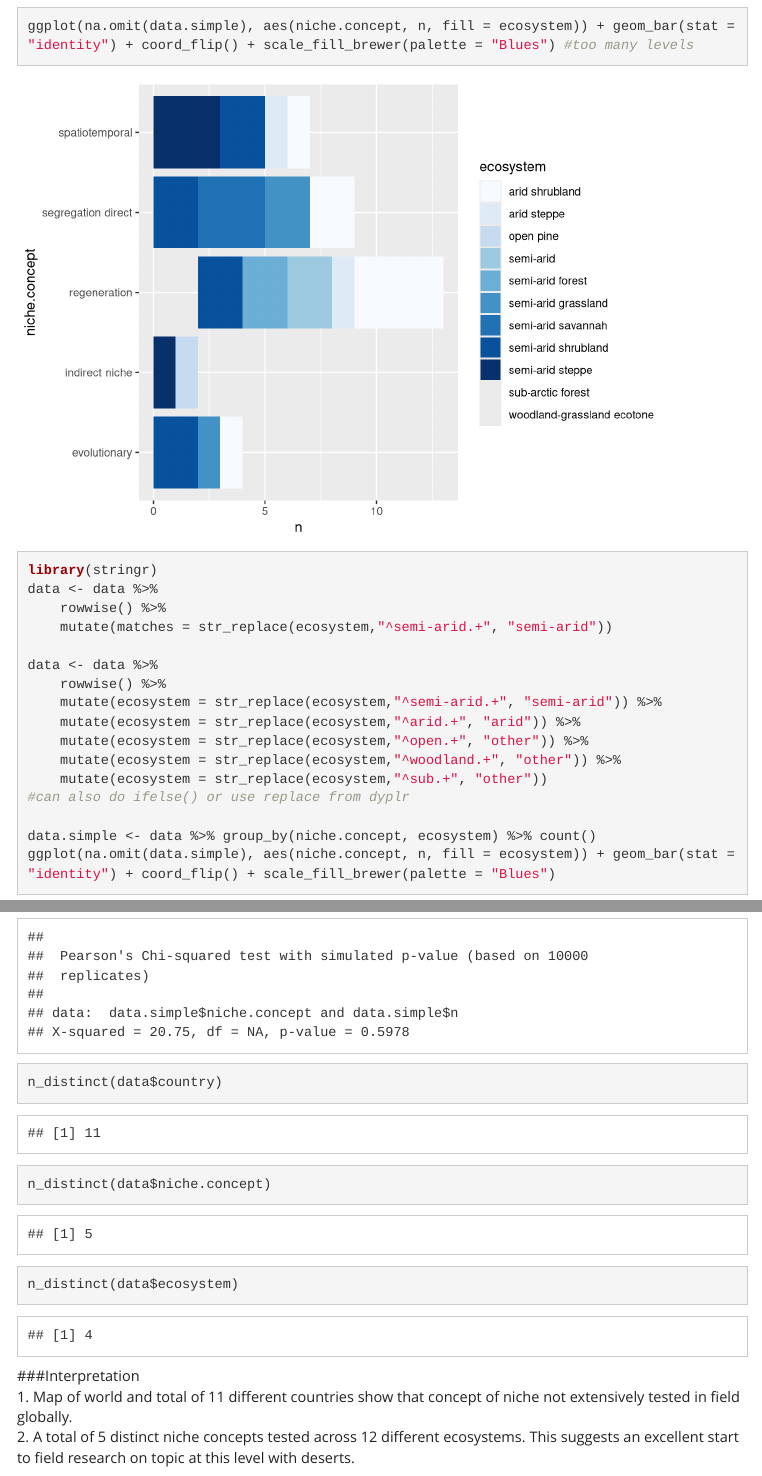
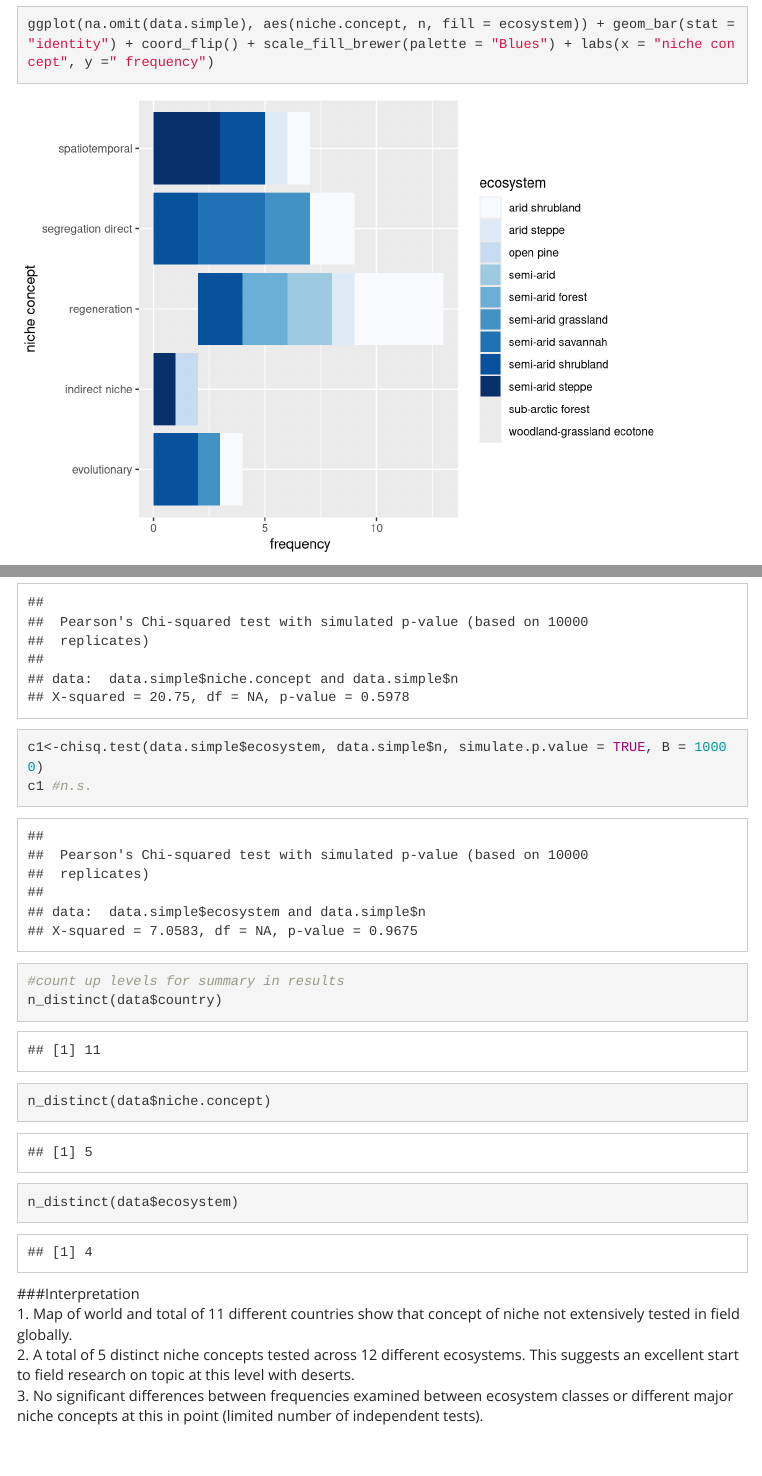
Before and after one commit to diegosotomayor/desert.niche.facilitation, an R Markdown document (index.Rmd): the page in a window 1100 px wide, from 5860 px down before the commit and from 5880 px down after it, so that both start at the same text, and a second part further down, joined at a grey line. Rendered offline with R 4.5, knitr and Pandoc, with nearby package versions; code that draws random numbers runs with fixed seeds of ours; some code elsewhere in the file could not run offline; menus at the side of the page are left out.

Commit message:
formatting

```diff
--- a/index.Rmd
+++ b/index.Rmd
@@ -112,2 +112,2 @@ ggplot(na.omit(data.simple), aes(niche.concept, n)) + geom_bar(stat = "identity"
 
-ggplot(na.omit(data.simple), aes(niche.concept, n, fill = ecosystem)) + geom_bar(stat = "identity") + coord_flip() + scale_fill_brewer(palette = "Blues") #too many levels
+ggplot(na.omit(data.simple), aes(niche.concept, n, fill = ecosystem)) + geom_bar(stat = "identity") + coord_flip() + scale_fill_brewer(palette = "Blues") + labs(x = "niche concept", y =" frequency")
@@ -127,13 +128,19 @@ data <- data %>%
 #can also do ifelse() or use replace from dyplr
 
 data.simple <- data %>% group_by(niche.concept, ecosystem) %>% count()
-ggplot(na.omit(data.simple), aes(niche.concept, n, fill = ecosystem)) + geom_bar(stat = "identity") + coord_flip() + scale_fill_brewer(palette = "Blues")
+
+ggplot(na.omit(data.simple), aes(niche.concept, n, fill = ecosystem)) + geom_bar(stat = "identity") + coord_flip() + scale_fill_brewer(palette = "Blues") + labs(x = "niche concept", y =" frequency")
+
 
 #now, do we need stats? if more >= 5
 36/5 #yes
 c1<-chisq.test(data.simple$niche.concept, data.simple$n, simulate.p.value = TRUE, B = 10000)
 c1 #n.s.
 
+c1<-chisq.test(data.simple$ecosystem, data.simple$n, simulate.p.value = TRUE, B = 10000)
+c1 #n.s.
+
+#count up levels for summary in results
 n_distinct(data$country)
 n_distinct(data$niche.concept)
 n_distinct(data$ecosystem)
@@ -144,3 +151,4 @@ n_distinct(data$ecosystem)
 ###Interpretation
 1. Map of world and total of 11 different countries show that concept of niche not extensively tested in field globally.
 2. A total of 5 distinct niche concepts tested across 12 different ecosystems. This suggests an excellent start to field research on topic at this level with deserts.
+3. No significant differences between frequencies examined between ecosystem classes or different major niche concepts at this in point (limited number of independent tests).
```
Also changed, not shown: index.Rmd (5 more changed lines).
